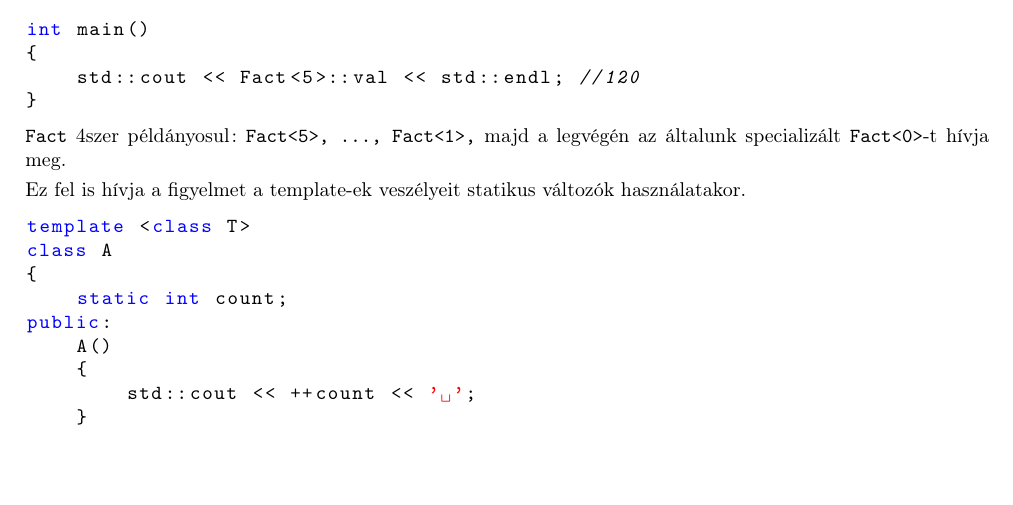
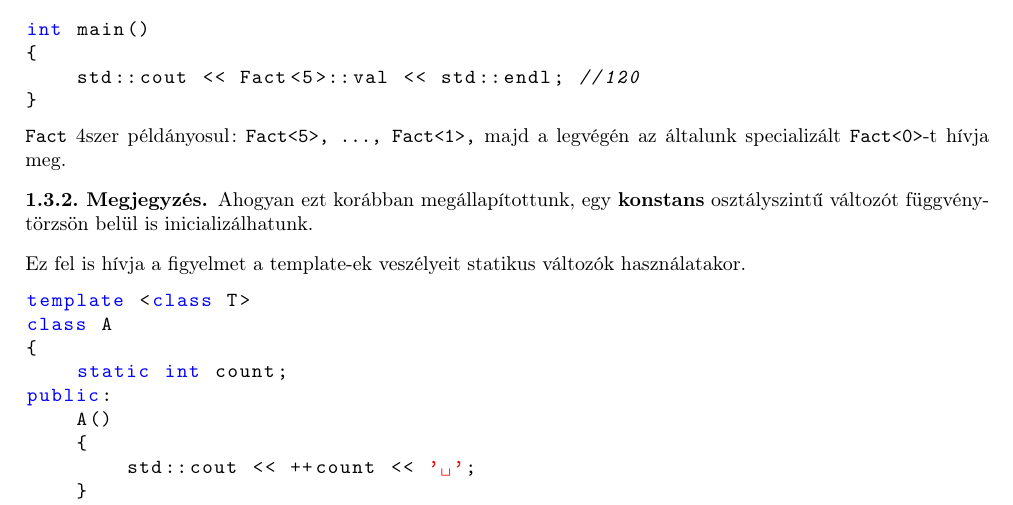
Before and after one commit to Szelethus/ELTE-IK-CPP, a LaTeX document (07gy_cpp/07gy_cpp.tex): part of page 5 of 7, cut so that both start at the same text, the shorter picture padded with empty space. Compiled offline with pdfLaTeX.

Commit message:
Added a small note.

```diff
--- a/07gy_cpp/07gy_cpp.tex
+++ b/07gy_cpp/07gy_cpp.tex
@@ -293,8 +293,9 @@ int main()
 }
 	\end{lstlisting}
 	\texttt{Fact} 4szer példányosul: \texttt{Fact<5>, \ldots, Fact<1>,} majd a legvégén az általunk specializált \texttt{Fact<0>}-t hívja meg.
-
-	\smallskip
+	\begin{note}
+		Ahogyan ezt korábban megállapítottunk, egy \textbf{konstans} osztályszintű változót függvénytörzsön belül is inicializálhatunk.
+	\end{note}
 	Ez fel is hívja a figyelmet a template-ek veszélyeit statikus változók használatakor.
 
 	\begin{lstlisting}
```
